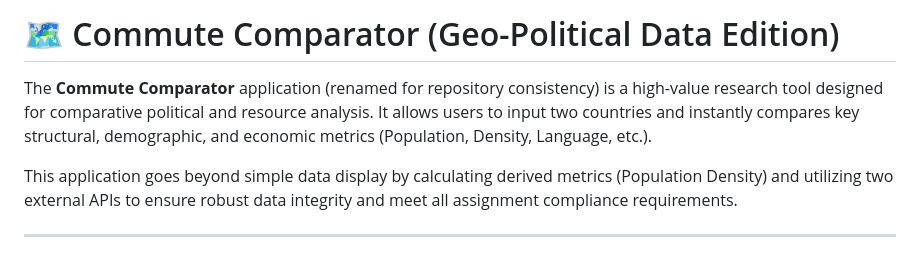
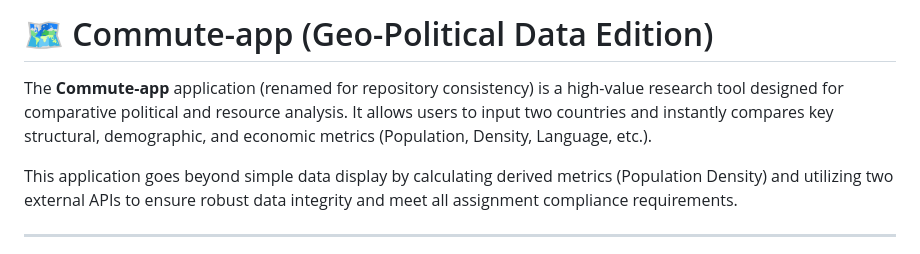
Before and after one commit to BANCUNGUYE66/commute-app, a Markdown page: README.md, the part around the change. Rendered like a GitHub page.

Commit message:
Rename application from Commute Comparator to Commute-app

```diff
--- a/README.md
+++ b/README.md
@@ -1,6 +1,6 @@
-# 🗺️ Commute Comparator (Geo-Political Data Edition)
+# 🗺️ Commute-app (Geo-Political Data Edition)
 
-The **Commute Comparator** application (renamed for repository consistency) is a high-value research tool designed for comparative political and resource analysis. It allows users to input two countries and instantly compares key structural, demographic, and economic metrics (Population, Density, Language, etc.).
+The **Commute-app** application (renamed for repository consistency) is a high-value research tool designed for comparative political and resource analysis. It allows users to input two countries and instantly compares key structural, demographic, and economic metrics (Population, Density, Language, etc.).
 
 This application goes beyond simple data display by calculating derived metrics (Population Density) and utilizing two external APIs to ensure robust data integrity and meet all assignment compliance requirements.
 
```
